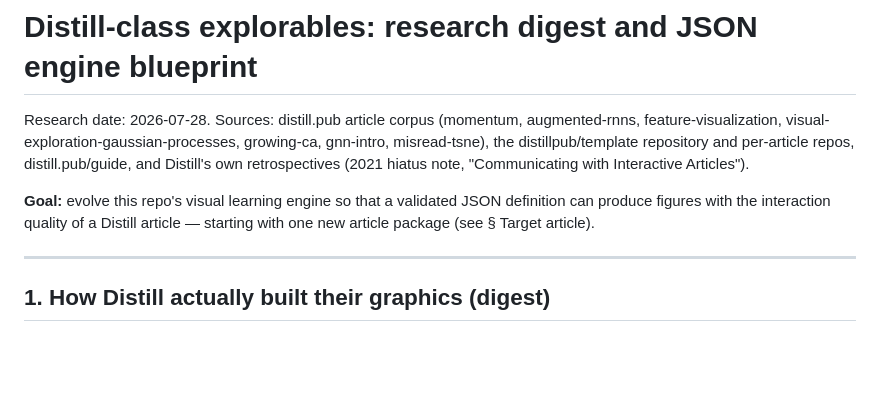
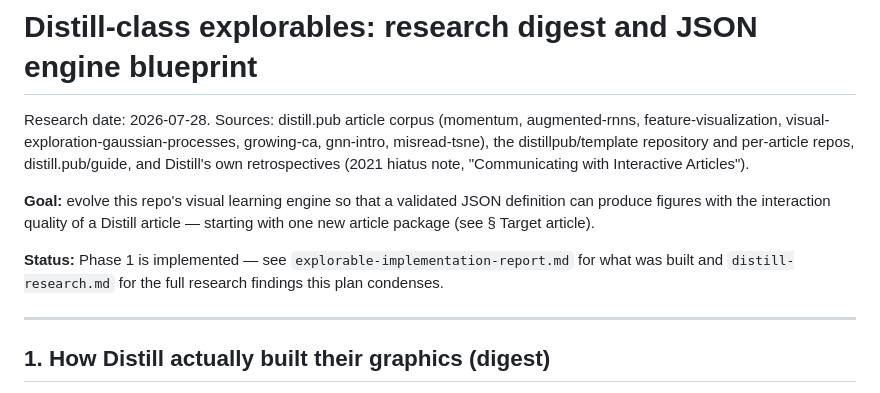
Before and after one commit to nazerof/nazerof.github.io, a Markdown page: docs/visual-learning-engine/distill-blueprint.md, the part around one of its changes. Drawn GitHub-style; blank space fills up the shorter version.

```diff
--- a/docs/visual-learning-engine/distill-blueprint.md
+++ b/docs/visual-learning-engine/distill-blueprint.md
@@ -3,6 +3,8 @@
 Research date: 2026-07-28. Sources: distill.pub article corpus (momentum, augmented-rnns, feature-visualization, visual-exploration-gaussian-processes, growing-ca, gnn-intro, misread-tsne), the distillpub/template repository and per-article repos, distill.pub/guide, and Distill's own retrospectives (2021 hiatus note, "Communicating with Interactive Articles").
 
 **Goal:** evolve this repo's visual learning engine so that a validated JSON definition can produce figures with the interaction quality of a Distill article — starting with one new article package (see § Target article).
+
+**Status:** Phase 1 is implemented — see `explorable-implementation-report.md` for what was built and `distill-research.md` for the full research findings this plan condenses.
 
 ---
 
```
Also changed, not shown: other parts of docs/visual-learning-engine/distill-blueprint.md (+1 -1 lines), docs/visual-learning-engine/distill-research.md (added, +96 -0 lines), docs/visual-learning-engine/explorable-implementation-report.md (added, +57 -0 lines).
